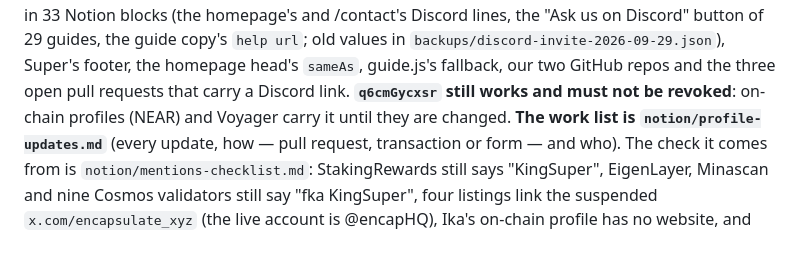
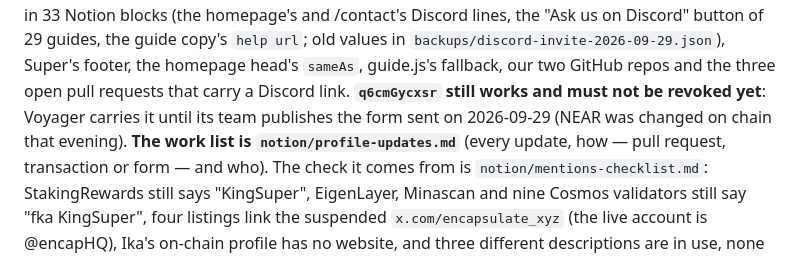
Before and after one commit to encapsulate-xyz/website-css, a Markdown page: CLAUDE.md, the part around the change. GitHub-like rendering.

```diff
--- a/CLAUDE.md
+++ b/CLAUDE.md
@@ -2018,7 +2018,7 @@ channel; never expires, no use limit). It replaced `q6cmGycxsr` — made from `#
 invite's preview — in 33 Notion blocks (the homepage's and /contact's Discord lines, the "Ask us on Discord" button of 29
 guides, the guide copy's `help url`; old values in `backups/discord-invite-2026-09-29.json`), Super's footer, the homepage
 head's `sameAs`, guide.js's fallback, our two GitHub repos and the three open pull requests that carry a Discord link.
-**`q6cmGycxsr` still works and must not be revoked**: on-chain profiles (NEAR) and Voyager carry it until they are changed.
+**`q6cmGycxsr` still works and must not be revoked yet**: Voyager carries it until its team publishes the form sent on 2026-09-29 (NEAR was changed on chain that evening).
 **The work list is `notion/profile-updates.md`** (every update, how — pull request, transaction or form — and who).
 The check it comes from is `notion/mentions-checklist.md`: StakingRewards still says "KingSuper", EigenLayer, Minascan and nine
 Cosmos validators still say "fka KingSuper", four listings link the suspended `x.com/encapsulate_xyz` (the live
```
Also changed, not shown: notion/profile-updates.md (+14 -0 lines).
